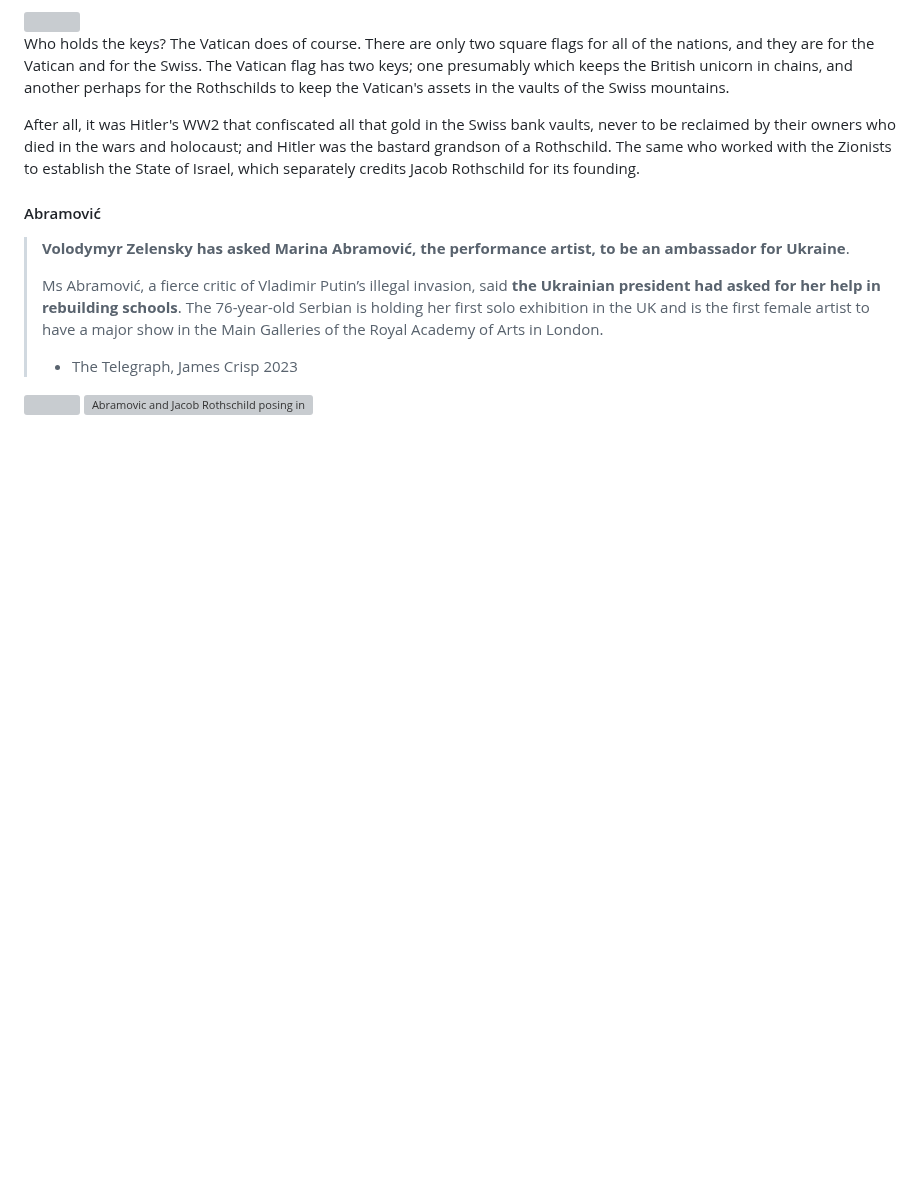
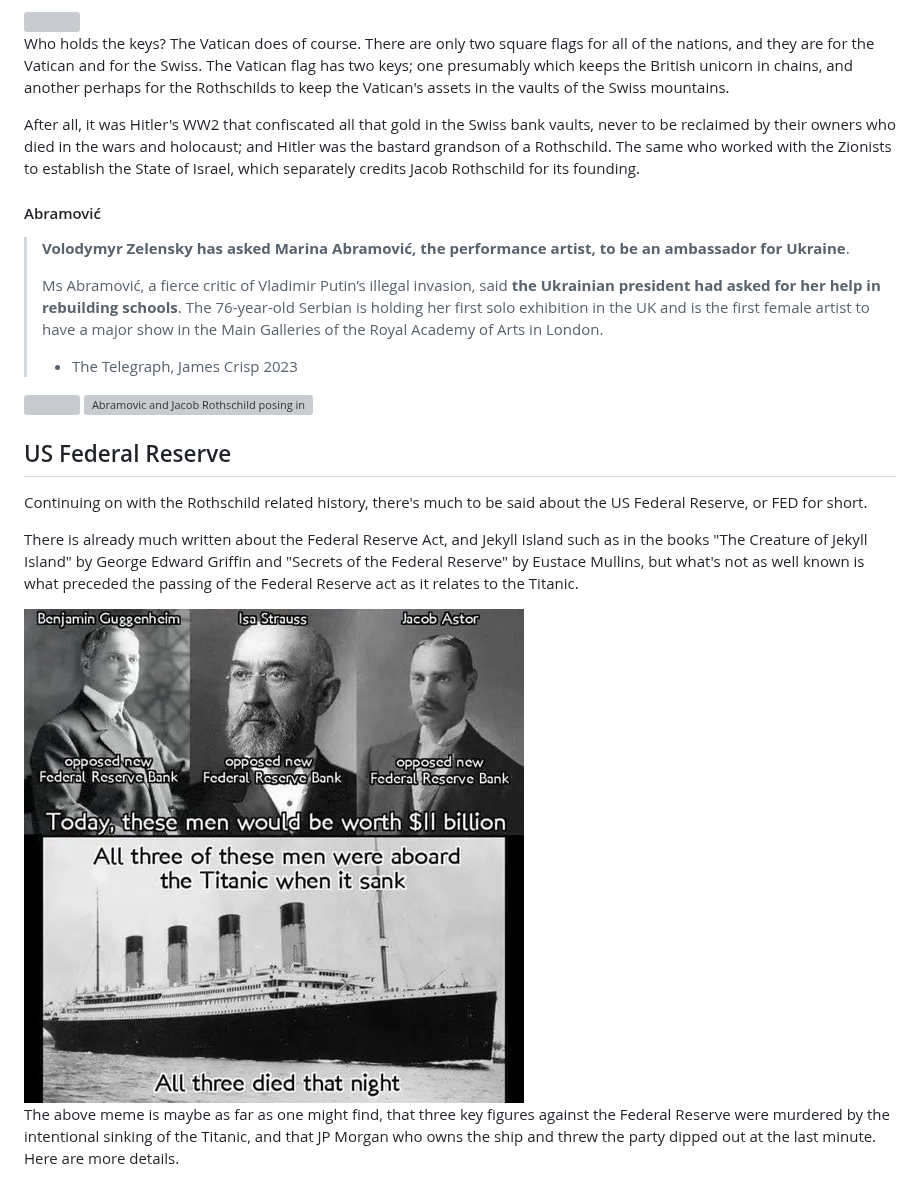
Before and after one commit to jaekwon/ephesus, a Markdown page: README.md, the part around one of its changes. GitHub-like rendering; pictures changed too: images/titanic3.jpg (added); blank space fills up the shorter version; grey boxes are pictures that could not be loaded.

Commit message:
added titanic and federal reserve

```diff
--- a/README.md
+++ b/README.md
@@ -1091,3 +1091,21 @@ credits Jacob Rothschild for its founding.
 
 <img src="./images/abramovic2.png" alt="Abramovic and Jacob Rothschild posing in front of Satan summoning his Legions"/>
 
+## US Federal Reserve
+
+Continuing on with the Rothschild related history, there's much to be said
+about the US Federal Reserve, or FED for short.
+
+There is already much written about the Federal Reserve Act, and Jekyll Island
+such as in the books "The Creature of Jekyll Island" by George Edward Griffin
+and "Secrets of the Federal Reserve" by Eustace Mullins, but what's not as well
+known is what preceded the passing of the Federal Reserve act as it relates
+to the Titanic.
+
+<img src="./images/titanic3.jpg" />
+
+The above meme is maybe as far as one might find, that three key figures
+against the Federal Reserve were murdered by the intentional sinking of the
+Titanic, and that JP Morgan who owns the ship and threw the party dipped out
+at the last minute. Here are more details.
+
```
Also changed, not shown: other parts of README.md (+56 -0 lines), images/isadorstraus.jpg (added), images/oceangate.png (added), images/titanicburn.jpg (added), images/titanichull.png (added), images/titanicotherside.jpg (added).
